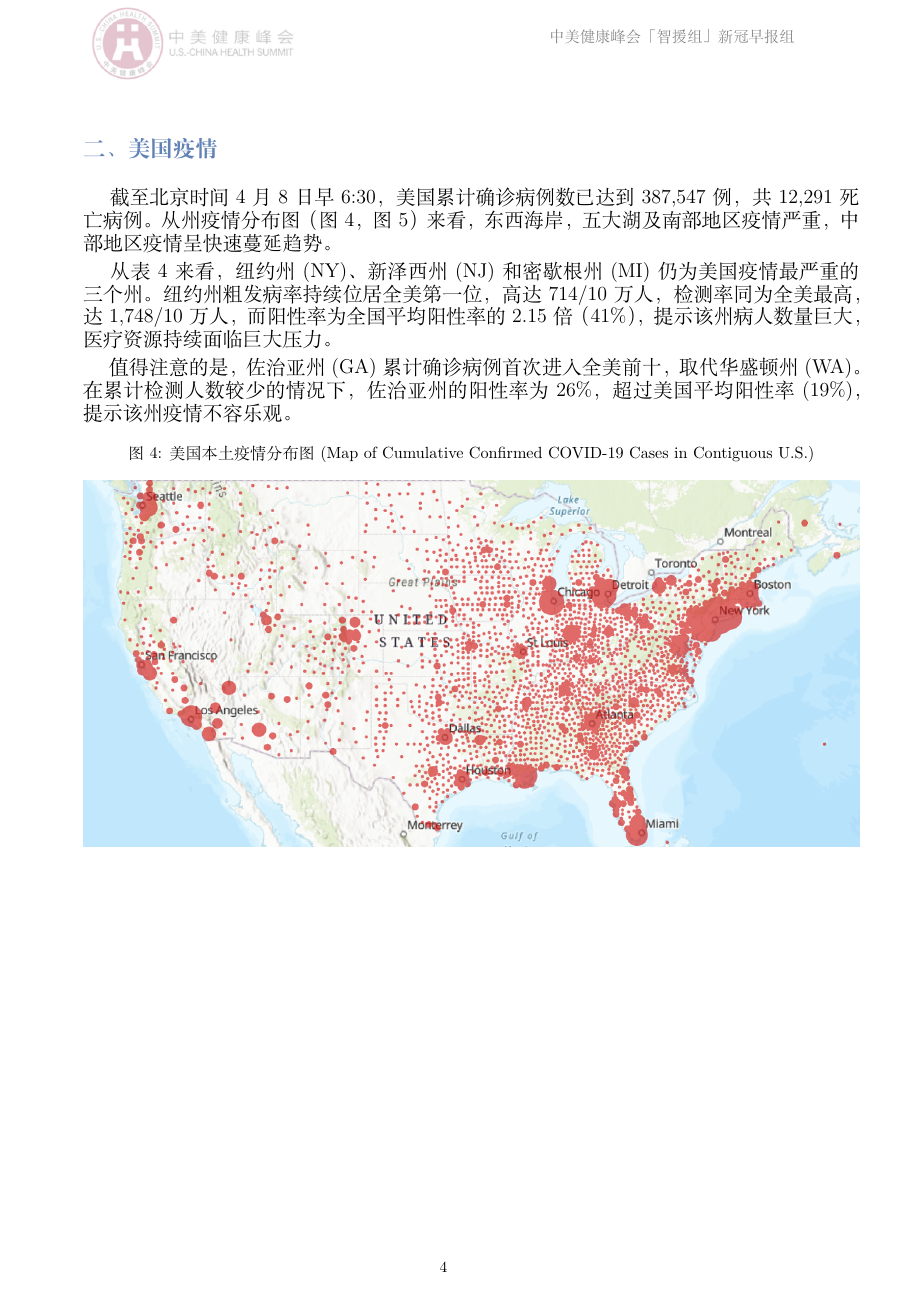
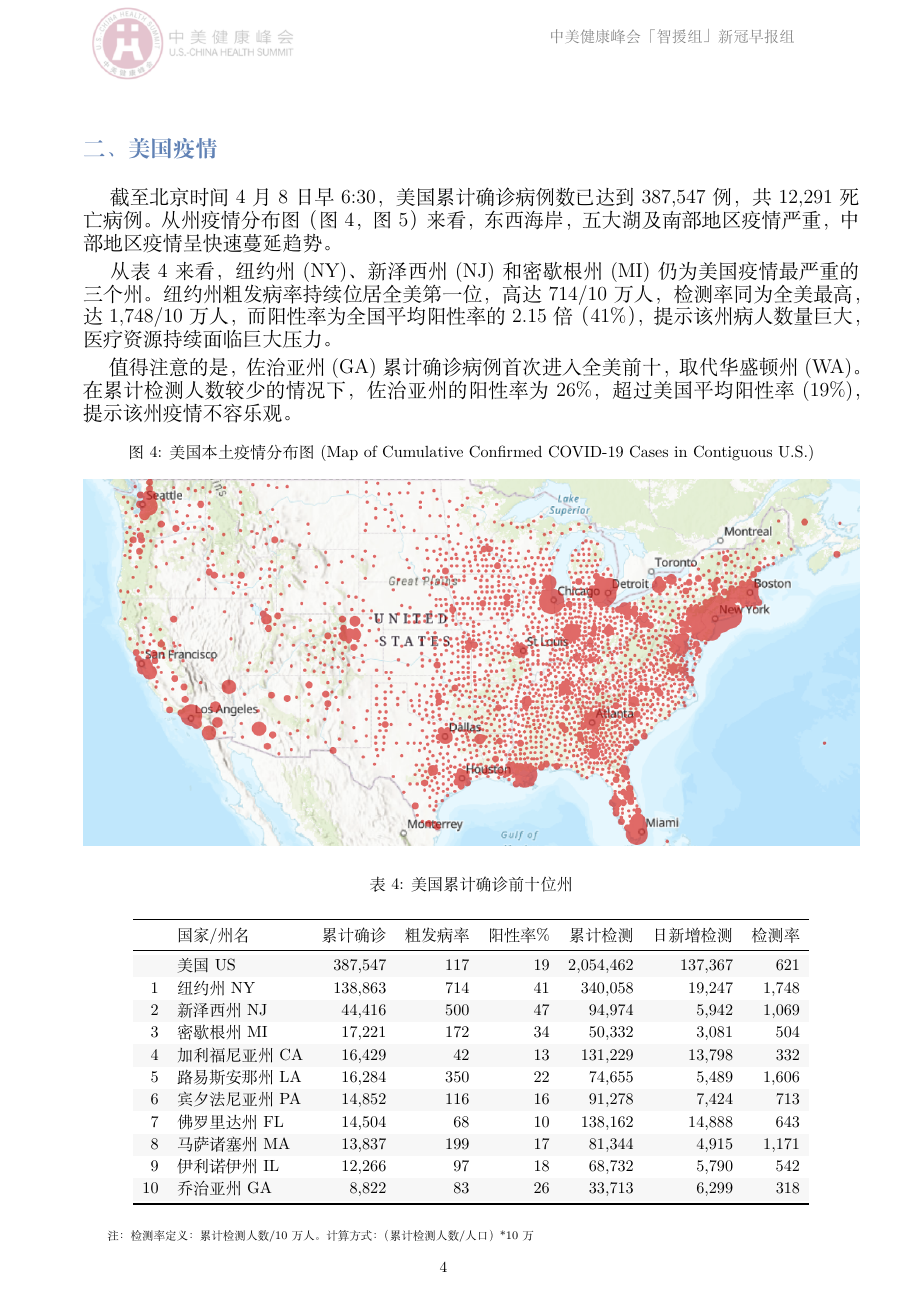
Before and after one commit to US-China-Health-Summit/DailyReport, an R Markdown document (RMD/新冠早报测试/Corona_news.Rmd): page 4 of 7 before the commit and page 4 of 6 after it. The pictures show the output file RMD/新冠早报测试/Corona_news.pdf that the author committed with the source.

Commit message:
Move up table 4

````diff
--- a/RMD/新冠早报测试/Corona_news.Rmd
+++ b/RMD/新冠早报测试/Corona_news.Rmd
@@ -259,6 +259,7 @@ cat(c("\\begin{table}
 
 ```{r, echo=FALSE, message=FALSE, warning=FALSE, results='asis'}
 cat(c("\\begin{table}[H]
+\\vspace{-7mm}
     \\caption{美国累计确诊前十位州}
       \\vspace{-0.5\\baselineskip}
       \\centering",
````
Also changed, not shown: RMD/新冠早报测试/Corona_news.pdf, 1 other file.
